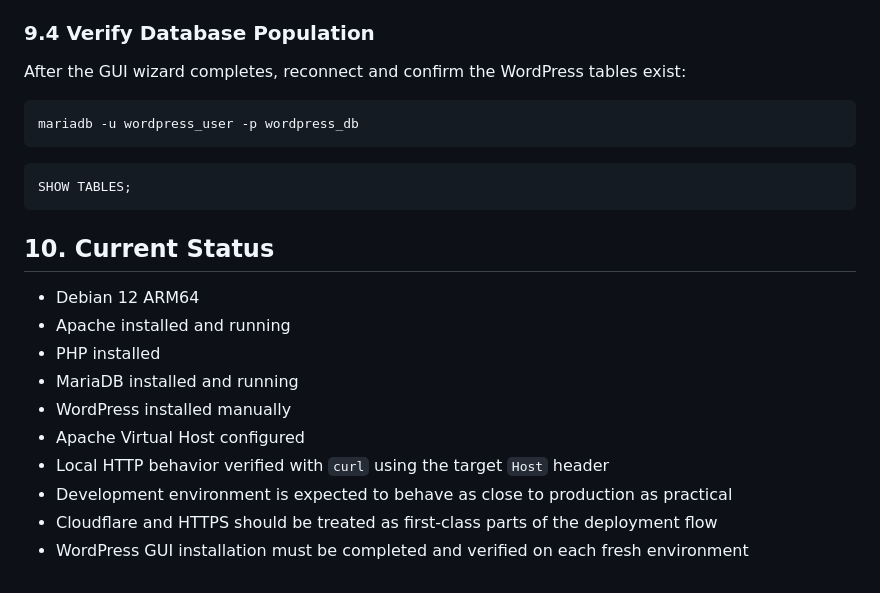
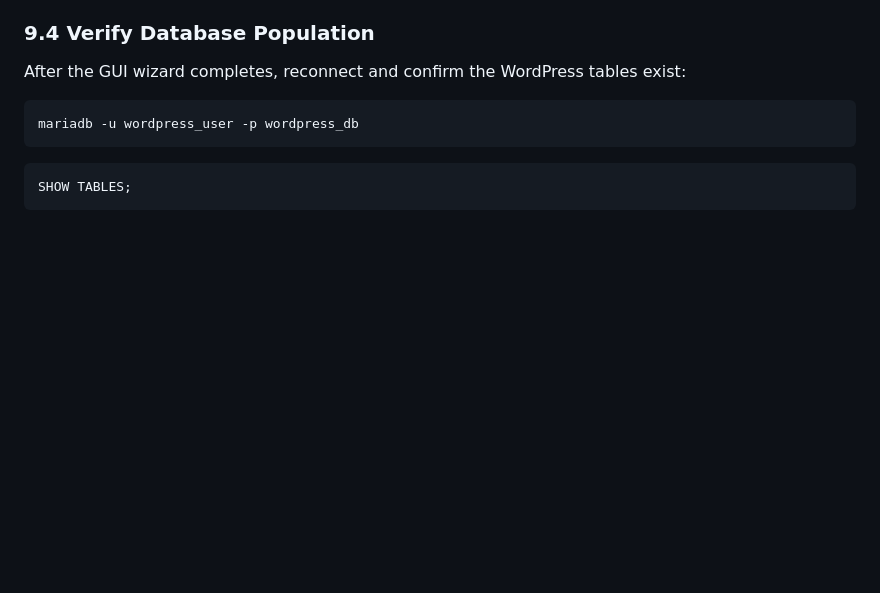
Before and after one commit to KfearO/carmitcohen, a Markdown page: DevOps/server_deploy.md, the part around the change. Drawn GitHub-style; blank space fills up the shorter version.

````diff
--- a/DevOps/server_deploy.md
+++ b/DevOps/server_deploy.md
@@ -509,16 +509,3 @@ mariadb -u wordpress_user -p wordpress_db
 ```sql
 SHOW TABLES;
 ```
-
-## 10. Current Status
-
-- Debian 12 ARM64
-- Apache installed and running
-- PHP installed
-- MariaDB installed and running
-- WordPress installed manually
-- Apache Virtual Host configured
-- Local HTTP behavior verified with `curl` using the target `Host` header
-- Development environment is expected to behave as close to production as practical
-- Cloudflare and HTTPS should be treated as first-class parts of the deployment flow
-- WordPress GUI installation must be completed and verified on each fresh environment
````
